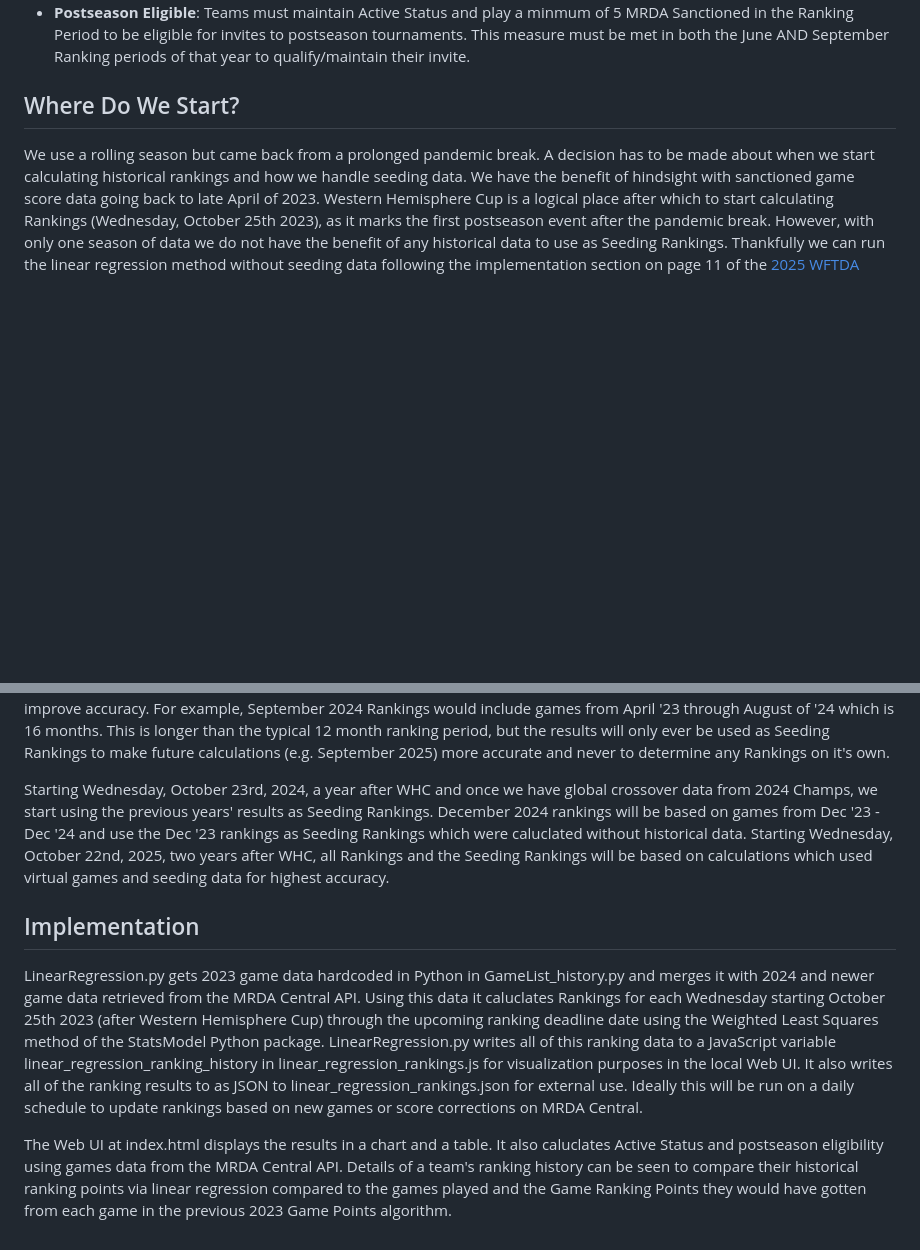
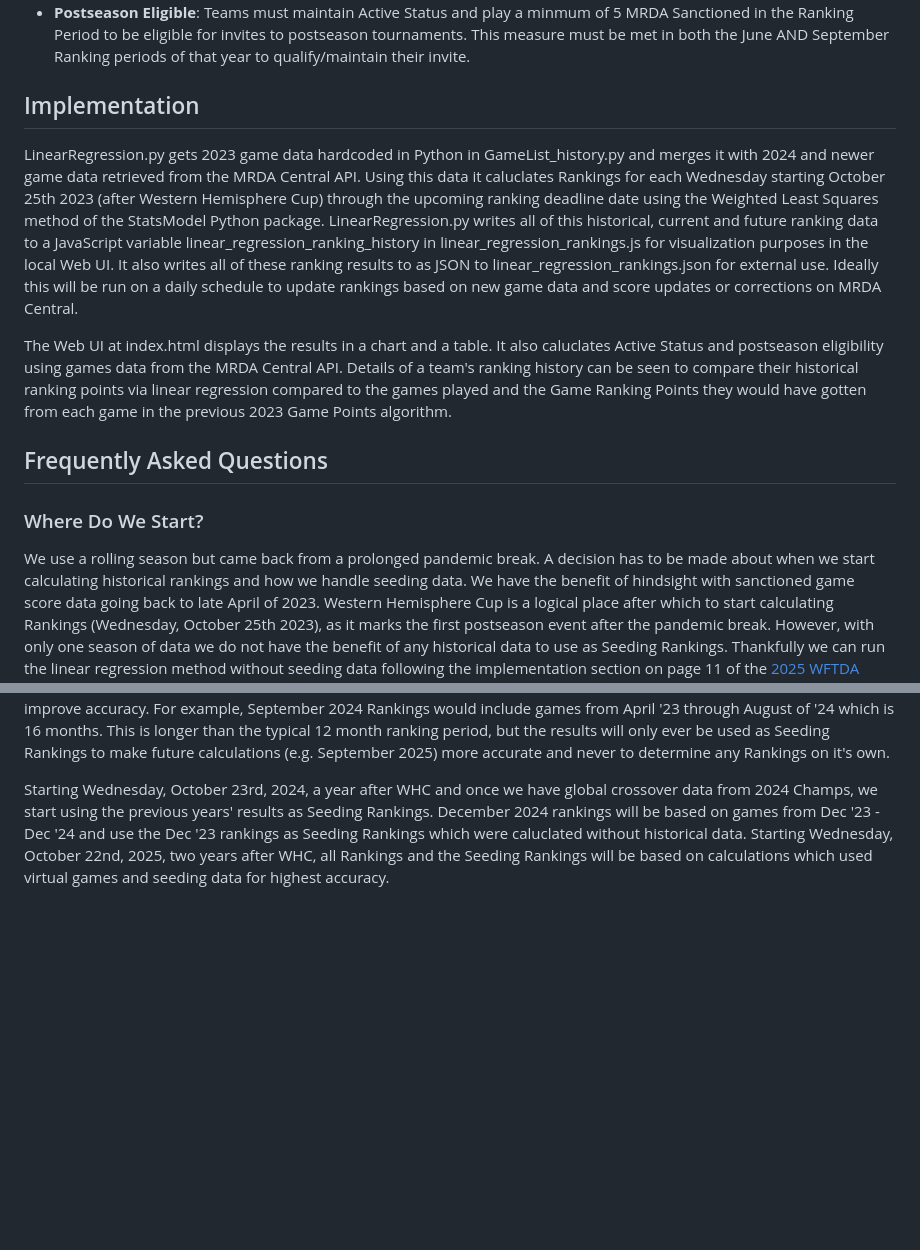
Before and after one commit to grimesbot/MRDA_LinearRegression_UI, a Markdown page: README.md, 2 parts joined by grey strips. Rendered like a GitHub page; blank space fills up the shorter version.

Commit message:
readme FAQ

```diff
--- a/README.md
+++ b/README.md
@@ -28,16 +28,19 @@ Terminology
 -   **Active Status**: Teams must play a minmum of 3 MRDA Sanctioned games against at least 2 unique opponents in the Ranking Period to achieve Active Status. Teams must maintain Active Status to earn a Rank.
 -   **Postseason Eligible**: Teams must maintain Active Status and play a minmum of 5 MRDA Sanctioned in the Ranking Period to be eligible for invites to postseason tournaments. This measure must be met in both the June AND September Ranking periods of that year to qualify/maintain their invite.
 
-Where Do We Start?
+
+Implementation
 ---------------
+LinearRegression.py gets 2023 game data hardcoded in Python in GameList_history.py and merges it with 2024 and newer game data retrieved from the MRDA Central API. Using this data it caluclates Rankings for each Wednesday starting October 25th 2023 (after Western Hemisphere Cup) through the upcoming ranking deadline date using the Weighted Least Squares method of the StatsModel Python package. LinearRegression.py writes all of this historical, current and future ranking data to a JavaScript variable linear_regression_ranking_history in linear_regression_rankings.js for visualization purposes in the local Web UI. It also writes all of these ranking results to as JSON to linear_regression_rankings.json for external use. Ideally this will be run on a daily schedule to update rankings based on new game data and score updates or corrections on MRDA Central.
+
+The Web UI at index.html displays the results in a chart and a table. It also caluclates Active Status and postseason eligibility using games data from the MRDA Central API. Details of a team's ranking history can be seen to compare their historical ranking points via linear regression compared to the games played and the Game Ranking Points they would have gotten from each game in the previous 2023 Game Points algorithm.
+
+Frequently Asked Questions
+---------------
+
+### Where Do We Start?
 We use a rolling season but came back from a prolonged pandemic break. A decision has to be made about when we start calculating historical rankings and how we handle seeding data. We have the benefit of hindsight with sanctioned game score data going back to late April of 2023. Western Hemisphere Cup is a logical place after which to start calculating Rankings (Wednesday, October 25th 2023), as it marks the first postseason event after the pandemic break. However, with only one season of data we do not have the benefit of any historical data to use as Seeding Rankings. Thankfully we can run the linear regression method without seeding data following the implementation section on page 11 of the [2025 WFTDA Rankings Algorithm update proposal](/2025%20WFTDA%20Rankings%20Algorithm%20update%20proposal.pdf) which omits virtual games and scales the Ranking Point results by 100.
 
 Using this method, our rankings will be based entirely on historical sanctioned scores and we do not need to resort to an unreliable or out-of-date source like Flat Track Stats. However, without Seeding Rankings and a common virtual opponent connecting teams the results are less accurate, so we use all data going back to April of 2023 in all of these calculations to improve accuracy. For example, September 2024 Rankings would include games from April '23 through August of '24 which is 16 months. This is longer than the typical 12 month ranking period, but the results will only ever be used as Seeding Rankings to make future calculations (e.g. September 2025) more accurate and never to determine any Rankings on it's own.
 
 Starting Wednesday, October 23rd, 2024, a year after WHC and once we have global crossover data from 2024 Champs, we start using the previous years' results as Seeding Rankings. December 2024 rankings will be based on games from Dec '23 - Dec '24 and use the Dec '23 rankings as Seeding Rankings which were caluclated without historical data. Starting Wednesday, October 22nd, 2025, two years after WHC, all Rankings and the Seeding Rankings will be based on calculations which used virtual games and seeding data for highest accuracy.
-
-Implementation
----------------
-LinearRegression.py gets 2023 game data hardcoded in Python in GameList_history.py and merges it with 2024 and newer game data retrieved from the MRDA Central API. Using this data it caluclates Rankings for each Wednesday starting October 25th 2023 (after Western Hemisphere Cup) through the upcoming ranking deadline date using the Weighted Least Squares method of the StatsModel Python package. LinearRegression.py writes all of this ranking data to a JavaScript variable linear_regression_ranking_history in linear_regression_rankings.js for visualization purposes in the local Web UI. It also writes all of the ranking results to as JSON to linear_regression_rankings.json for external use. Ideally this will be run on a daily schedule to update rankings based on new games or score corrections on MRDA Central.
-
-The Web UI at index.html displays the results in a chart and a table. It also caluclates Active Status and postseason eligibility using games data from the MRDA Central API. Details of a team's ranking history can be seen to compare their historical ranking points via linear regression compared to the games played and the Game Ranking Points they would have gotten from each game in the previous 2023 Game Points algorithm.
```
